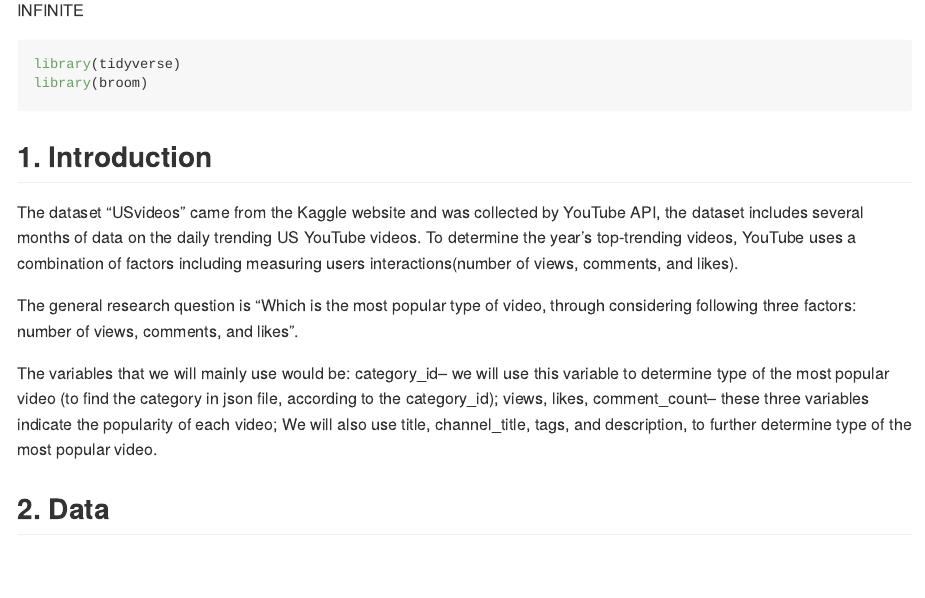
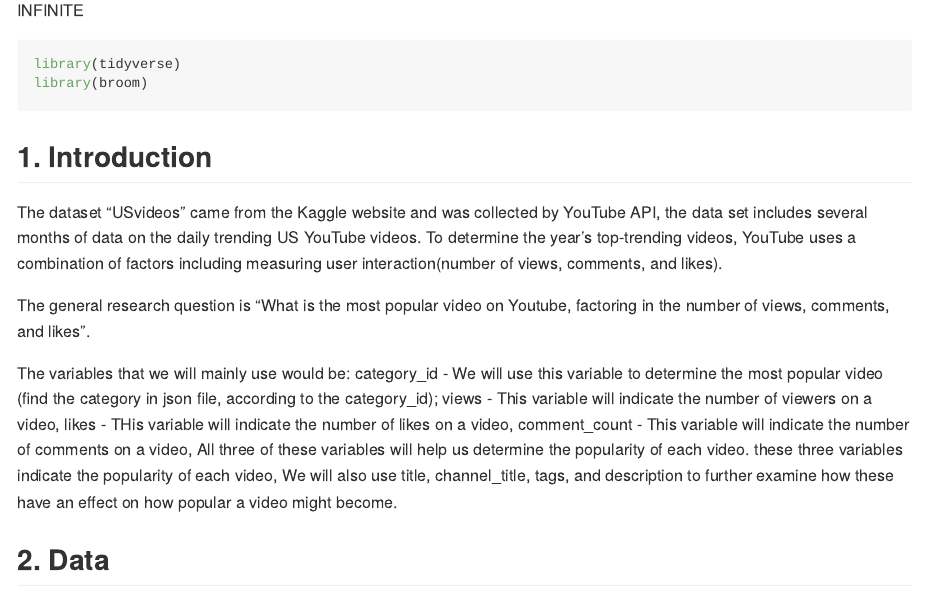
Before and after one commit to ids-s1-20/project-infinite, an R Markdown document (proposal/proposal.Rmd): the page in a window 1100 px wide, from 110 px down. Rendered offline with R 4.5, knitr and Pandoc, with nearby package versions; some code elsewhere in the file could not run offline.

Commit message:
Updated.

```diff
--- a/proposal/proposal.Rmd
+++ b/proposal/proposal.Rmd
@@ -11,14 +11,17 @@ library(broom)
 
 ## 1. Introduction
 
-The dataset "USvideos" came from the Kaggle website and was collected by YouTube API, the dataset includes several months of data on the daily trending US YouTube videos. To determine the year’s top-trending videos, YouTube uses a combination of factors including measuring users interactions(number of views, comments, and likes).
+The dataset "USvideos" came from the Kaggle website and was collected by YouTube API, the data set includes several months of data on the daily trending US YouTube videos. To determine the year’s top-trending videos, YouTube uses a combination of factors including measuring user interaction(number of views, comments, and likes).
 
-The general research question is “Which is the most popular type of video, through considering following three factors: number of views, comments, and likes".
+The general research question is “What is the most popular video on Youtube, factoring in the number of views, comments, and likes".
 
 The variables that we will mainly use would be:
-category_id-- we will use this variable to determine type of the most popular video (to find the category in json file, according to the category_id);
-views, likes, comment_count-- these three variables indicate the popularity of each video;
-We will also use title, channel_title, tags, and description, to further determine type of the most popular video.
+category_id - We will use this variable to determine the most popular video (find the category in json file, according to the category_id);
+views - This variable will indicate the number of viewers on a video,
+likes - THis variable will indicate the number of likes on a video,
+comment_count - This variable will indicate the number of comments on a video,
+All three of these variables will help us determine the popularity of each video. these three variables indicate the popularity of each video,
+We will also use title, channel_title, tags, and description to further examine how these have an effect on how popular a video might become.
 
 
 ## 2. Data
```
